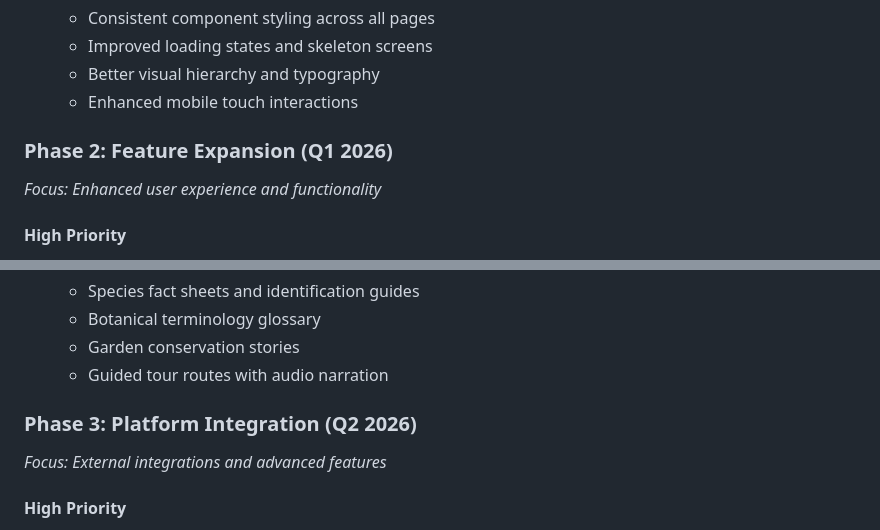
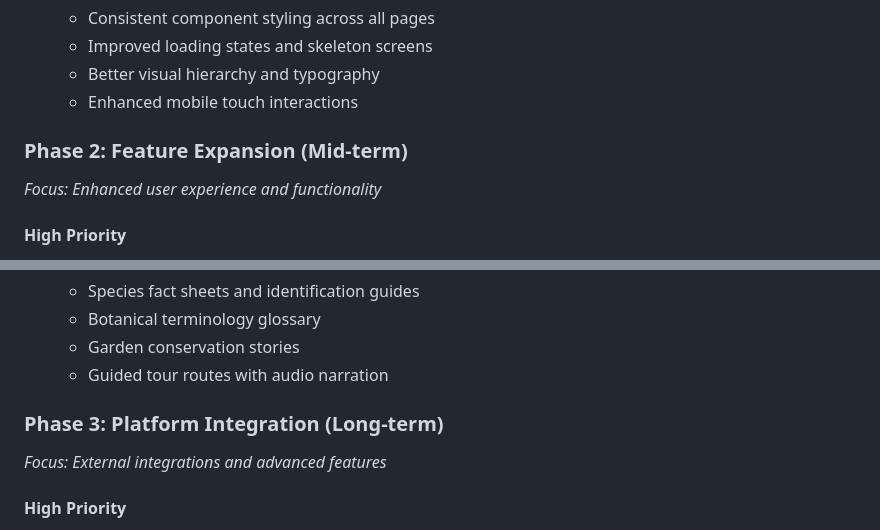
Before and after one commit to ludwa6/garden_tour, a Markdown page: ROADMAP.md, 2 parts joined by grey strips. Drawn GitHub-style.

```diff
--- a/ROADMAP.md
+++ b/ROADMAP.md
@@ -52,7 +60,7 @@ The Garden Tour application is a **feature-complete MVP** with solid core functi
   - Better visual hierarchy and typography
   - Enhanced mobile touch interactions
 
-### **Phase 2: Feature Expansion** (Q1 2026)
+### **Phase 2: Feature Expansion** (Mid-term)
 *Focus: Enhanced user experience and functionality*
 
 #### High Priority
@@ -87,7 +95,7 @@ The Garden Tour application is a **feature-complete MVP** with solid core functi
   - Garden conservation stories
   - Guided tour routes with audio narration
 
-### **Phase 3: Platform Integration** (Q2 2026)
+### **Phase 3: Platform Integration** (Long-term)
 *Focus: External integrations and advanced features*
 
 #### High Priority
```
Also changed, not shown: other parts of ROADMAP.md (+16 -8 lines).
